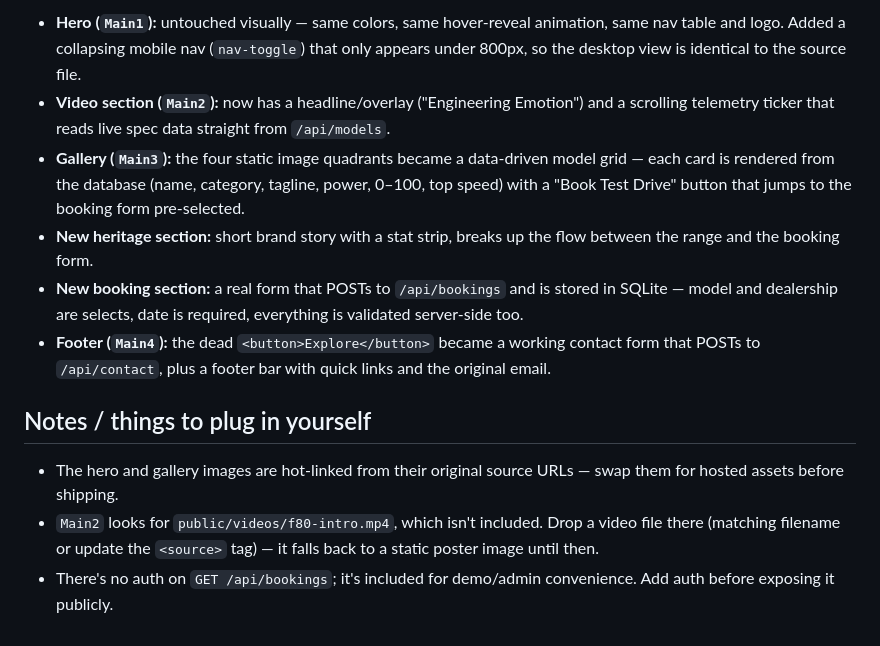
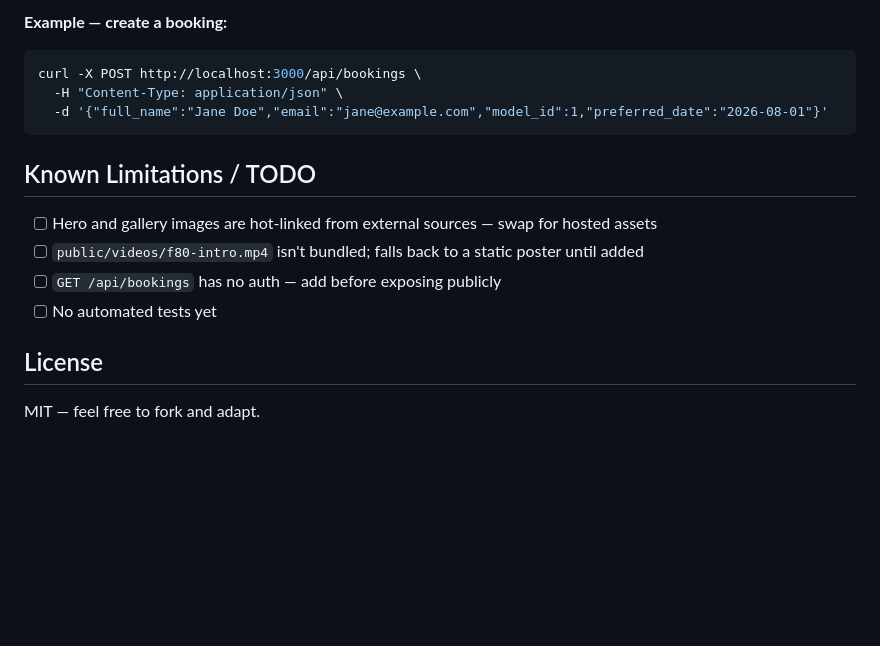
Before and after one commit to aishmaaaish-git/ferrari-website, a Markdown page: README.md, the part around one of its changes. Drawn GitHub-style; blank space fills up the shorter version.

````diff
--- a/README.md
+++ b/README.md
@@ -43,26 +77,18 @@ Then open **http://localhost:3000**.
 
-- **Hero (`Main1`):** untouched visually — same colors, same hover-reveal animation, same
-  nav table and logo. Added a collapsing mobile nav (`nav-toggle`) that only appears under
-  800px, so the desktop view is identical to the source file.
-- **Video section (`Main2`):** now has a headline/overlay ("Engineering Emotion") and a
-  scrolling telemetry ticker that reads live spec data straight from `/api/models`.
-- **Gallery (`Main3`):** the four static image quadrants became a data-driven model grid —
-  each card is rendered from the database (name, category, tagline, power, 0–100, top
-  speed) with a "Book Test Drive" button that jumps to the booking form pre-selected.
-- **New heritage section:** short brand story with a stat strip, breaks up the flow between
-  the range and the booking form.
-- **New booking section:** a real form that POSTs to `/api/bookings` and is stored in
-  SQLite — model and dealership are selects, date is required, everything is validated
-  server-side too.
-- **Footer (`Main4`):** the dead `<button>Explore</button>` became a working contact form
-  that POSTs to `/api/contact`, plus a footer bar with quick links and the original email.
+**Example — create a booking:**
+```bash
+curl -X POST http://localhost:3000/api/bookings \
+  -H "Content-Type: application/json" \
+  -d '{"full_name":"Jane Doe","email":"jane@example.com","model_id":1,"preferred_date":"2026-08-01"}'
+```
 
-## Notes / things to plug in yourself
+## Known Limitations / TODO
 
-- The hero and gallery images are hot-linked from their original source URLs — swap them
-  for hosted assets before shipping.
-- `Main2` looks for `public/videos/f80-intro.mp4`, which isn't included. Drop a video file
-  there (matching filename or update the `<source>` tag) — it falls back to a static poster
-  image until then.
-- There's no auth on `GET /api/bookings`; it's included for demo/admin convenience. Add
-  auth before exposing it publicly.
+- [ ] Hero and gallery images are hot-linked from external sources — swap for hosted assets
+- [ ] `public/videos/f80-intro.mp4` isn't bundled; falls back to a static poster until added
+- [ ] `GET /api/bookings` has no auth — add before exposing publicly
+- [ ] No automated tests yet
+
+## License
+
+MIT — feel free to fork and adapt.
````
Also changed, not shown: other parts of README.md (+60 -26 lines).
